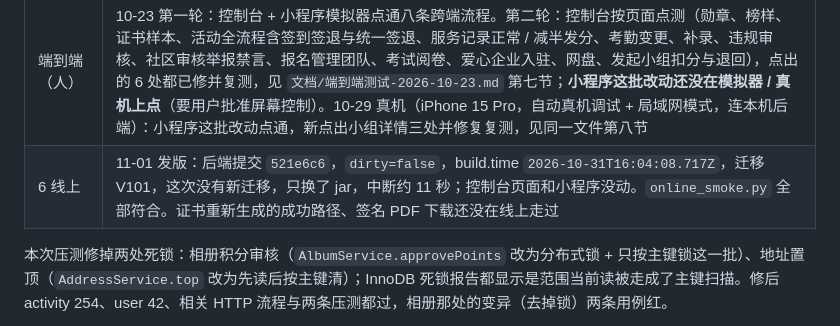
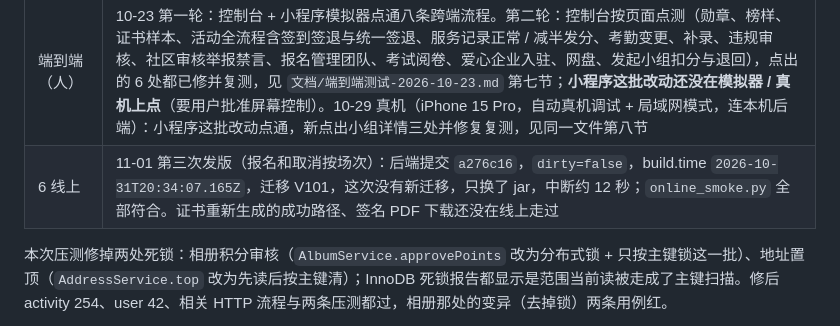
Before and after one commit to 3435986347-spec/volunteerplatform, a Markdown page: 知识库/回归验证.md, the part around the change. Drawn GitHub-style.

Commit message:
docs: 记录按场次报名和取消发版到测试服务器（a276c16，只读冒烟全部符合）
Co-Authored-By: Claude Opus 5.5 <noreply@anthropic.com>

```diff
--- a/知识库/回归验证.md
+++ b/知识库/回归验证.md
@@ -155,7 +155,7 @@
 | 4 全量 | 15 / 15 SUCCESS，1161 条用例，失败 0，用时 12 分 32 秒（11-01，报名和取消按场次之后；后端 15 处变异、小程序 15 处变异全红，`RosterSquadStressTest` 绿）。10-31 前几次没绿：一次 Mac 中途睡眠大概率把测试持有的锁放掉了（`StructureConcurrencyTest`，没查到睡眠记录）；一次 `EnrollmentGateIsolationTest` 没等到锁等待，单独重跑 5 次都过，原因没定论；一次是真缺陷，微心愿死锁，已修 |
 | 5 压测 | 本机跑全部 `@Tag("stress")`：问卷、组织架构、考试、名单公示、收付、商城与卷、捐书、微心愿、结对、捐款、物流推送、社区三类、企业三类、投诉、系统、志愿者证、商城 HTTP 压测都过；**相册积分审核、地址置顶两处死锁**（各三四次里两三次），已修（见下）；捐书装箱 HTTP 压测 21 次里 1 次死锁，未修（见第四节） |
 | 端到端（人） | 10-23 第一轮：控制台 + 小程序模拟器点通八条跨端流程。第二轮：控制台按页面点测（勋章、榜样、证书样本、活动全流程含签到签退与统一签退、服务记录正常 / 减半发分、考勤变更、补录、违规审核、社区审核举报禁言、报名管理团队、考试阅卷、爱心企业入驻、网盘、发起小组扣分与退回），点出的 6 处都已修并复测，见 `文档/端到端测试-2026-10-23.md` 第七节；**小程序这批改动还没在模拟器 / 真机上点**（要用户批准屏幕控制）。10-29 真机（iPhone 15 Pro，自动真机调试 + 局域网模式，连本机后端）：小程序这批改动点通，新点出小组详情三处并修复复测，见同一文件第八节 |
-| 6 线上 | 11-01 发版：后端提交 `521e6c6`，`dirty=false`，build.time `2026-10-31T16:04:08.717Z`，迁移 V101，这次没有新迁移，只换了 jar，中断约 11 秒；控制台页面和小程序没动。`online_smoke.py` 全部符合。证书重新生成的成功路径、签名 PDF 下载还没在线上走过 |
+| 6 线上 | 11-01 第三次发版（报名和取消按场次）：后端提交 `a276c16`，`dirty=false`，build.time `2026-10-31T20:34:07.165Z`，迁移 V101，这次没有新迁移，只换了 jar，中断约 12 秒；`online_smoke.py` 全部符合。证书重新生成的成功路径、签名 PDF 下载还没在线上走过 |
 
 本次压测修掉两处死锁：相册积分审核（`AlbumService.approvePoints` 改为分布式锁 + 只按主键锁这一批）、地址置顶（`AddressService.top` 改为先读后按主键清）；InnoDB 死锁报告都显示是范围当前读被走成了主键扫描。修后 activity 254、user 42、相关 HTTP 流程与两条压测都过，相册那处的变异（去掉锁）两条用例红。
 
```
